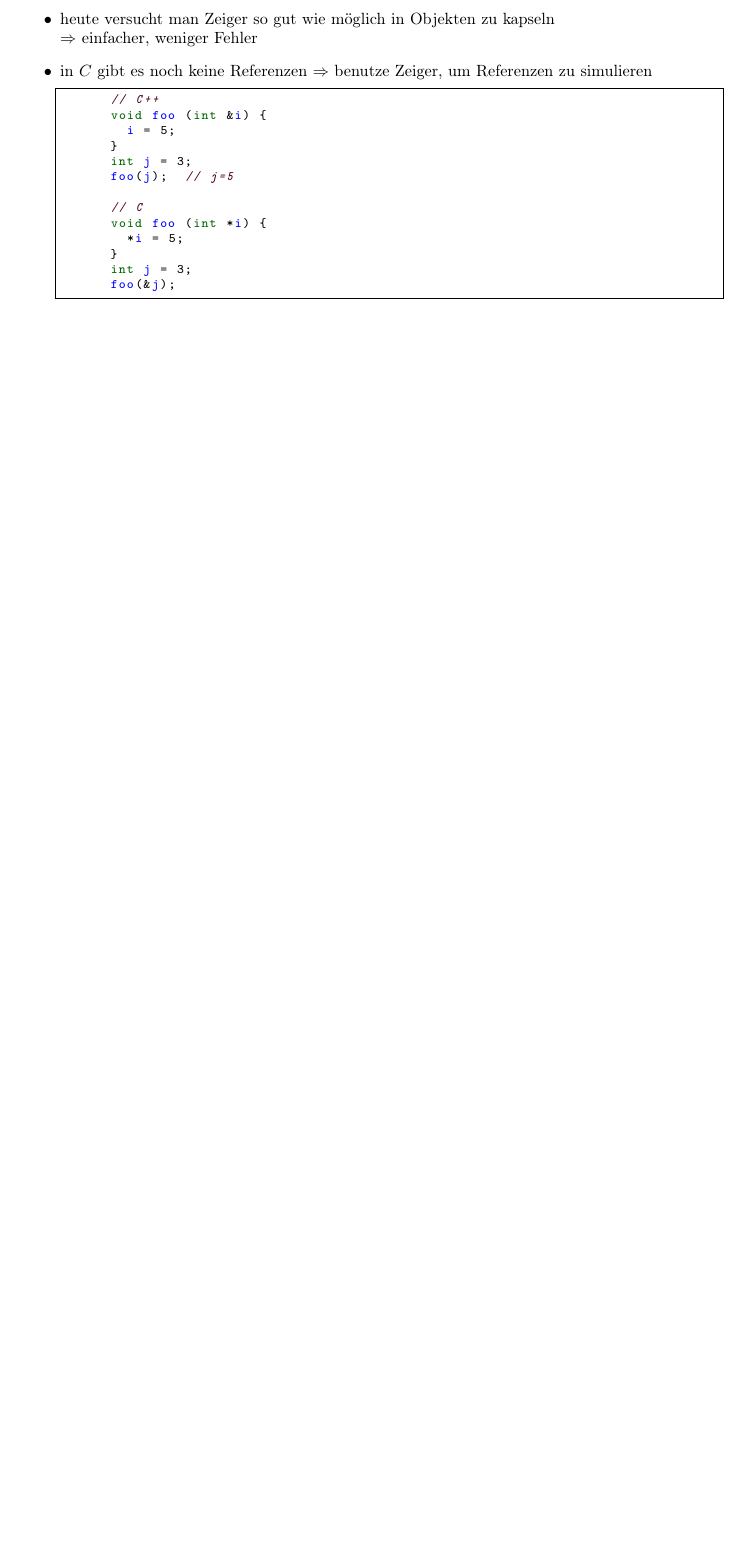
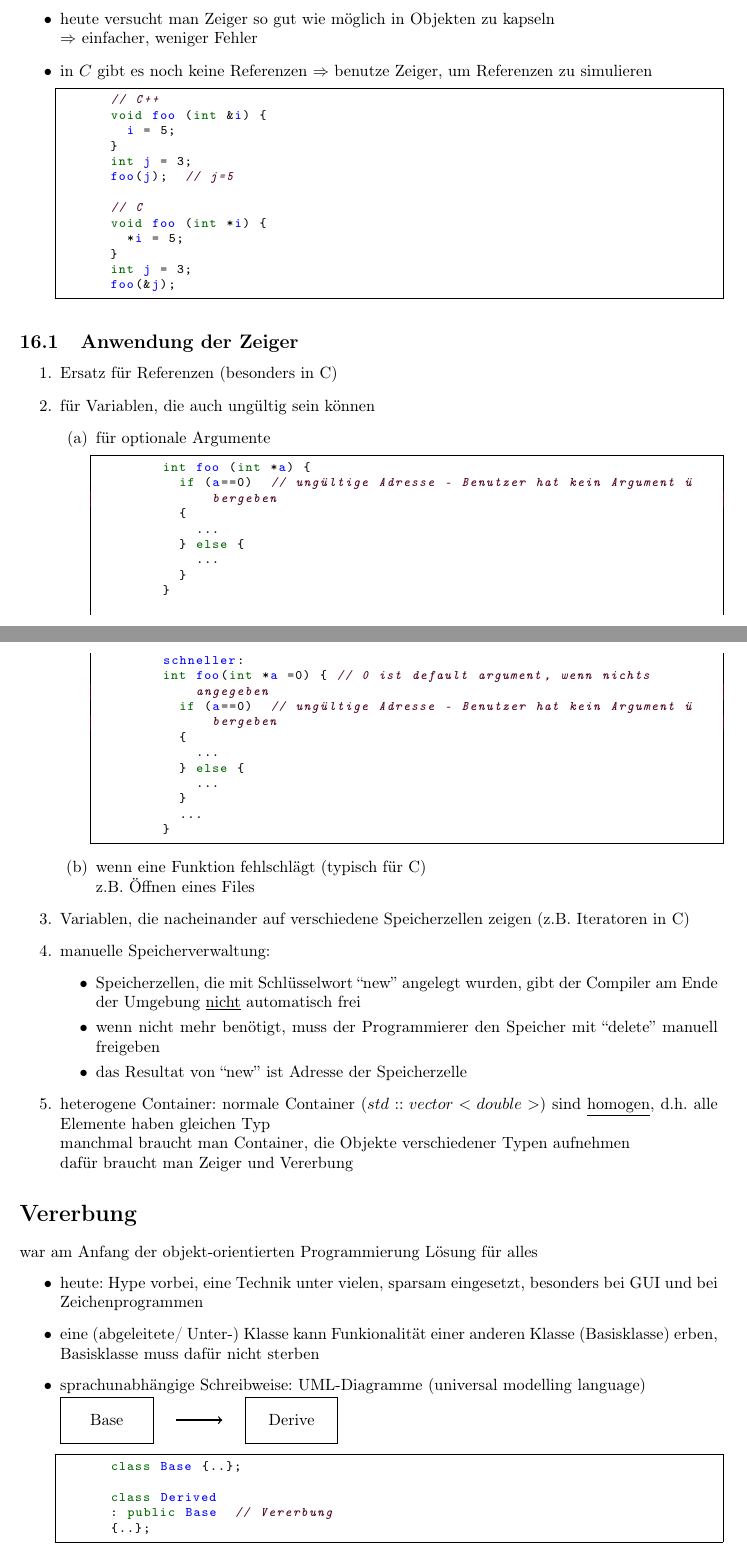
Before and after one commit to ChrisBtt/IPI_Skript_2016, a LaTeX document (Skript.tex): part of page 62 of 62 before the commit and two parts of pages 62 and 63 of 64 after it, the two joined at a grey line, cut so that both start at the same text, the shorter picture padded with empty space. Compiled offline with pdfLaTeX.

Commit message:
Vorlesung vom 24.1.17

```diff
--- a/Skript.tex
+++ b/Skript.tex
@@ -3100,5 +3100,64 @@ Arbeiten mit Nutzer-definierten Datenstrukturen möglichst einfach, wie mit eing
 		\end{lstlisting}
 	\end{itemize}
 
-
-
+\subsection{Anwendung der Zeiger}
+	\begin{enumerate}
+		\item Ersatz für Referenzen (besonders in C)
+		\item für Variablen, die auch ungültig sein können
+		\begin{enumerate}
+			\item für optionale Argumente
+			\begin{lstlisting}
+				int foo (int *a) {
+					if (a==0)  // ungültige Adresse - Benutzer hat kein Argument übergeben
+					{
+						...
+					} else {
+						...
+					}
+				}
+
+				schneller:
+				int foo(int *a =0) { // 0 ist default argument, wenn nichts angegeben
+					if (a==0)  // ungültige Adresse - Benutzer hat kein Argument übergeben
+					{
+						...
+					} else {
+						...
+					}
+					...
+				}
+			\end{lstlisting}
+			\item wenn eine Funktion fehlschlägt (typisch für C) \\
+			z.B. Öffnen eines Files
+		\end{enumerate}
+		\item Variablen, die nacheinander auf verschiedene Speicherzellen zeigen (z.B. Iteratoren in C)
+		\item manuelle Speicherverwaltung:
+		\begin{itemize}
+			\item Speicherzellen, die mit Schlüsselwort ``new'' angelegt wurden, gibt der Compiler am Ende der Umgebung \underline{nicht} automatisch frei
+			\item wenn nicht mehr benötigt, muss der Programmierer den Speicher mit ``delete'' manuell freigeben
+			\item das Resultat von ``new'' ist Adresse der Speicherzelle
+		\end{itemize}
+		\item heterogene Container: normale Container ($std::vector<double>$) sind \underline{homogen}, d.h. alle Elemente haben gleichen Typ \\
+		manchmal braucht man Container, die Objekte verschiedener Typen aufnehmen \\
+		dafür braucht man Zeiger und Vererbung
+	\end{enumerate}
+
+\section*{Vererbung}
+	war am Anfang der objekt-orientierten Programmierung Lösung für alles
+	\begin{itemize}
+		\item heute: Hype vorbei, eine Technik unter vielen, sparsam eingesetzt, besonders bei GUI und bei Zeichenprogrammen
+		\item eine (abgeleitete/ Unter-) Klasse kann Funkionalität einer anderen Klasse (Basisklasse) erben, Basisklasse muss dafür nicht sterben
+		\item sprachunabhängige Schreibweise: UML-Diagramme (universal modelling language) \\
+		\begin{tikzpicture}
+			\draw (4,0) rectangle (6,1) node[midway] {Derive};
+			\draw (0,0) rectangle (2,1) node[midway] {Base};
+			\draw[thick,->] (2.5,0.5) -- (3.5,0.5);
+
+		\end{tikzpicture}
+		\begin{lstlisting}
+			class Base {..};
+
+			class Derived
+			: public Base  // Vererbung
+			{..};
+		\end{lstlisting}
```
Also changed, not shown: Skript.pdf, Skript.tex (52 more changed lines).
